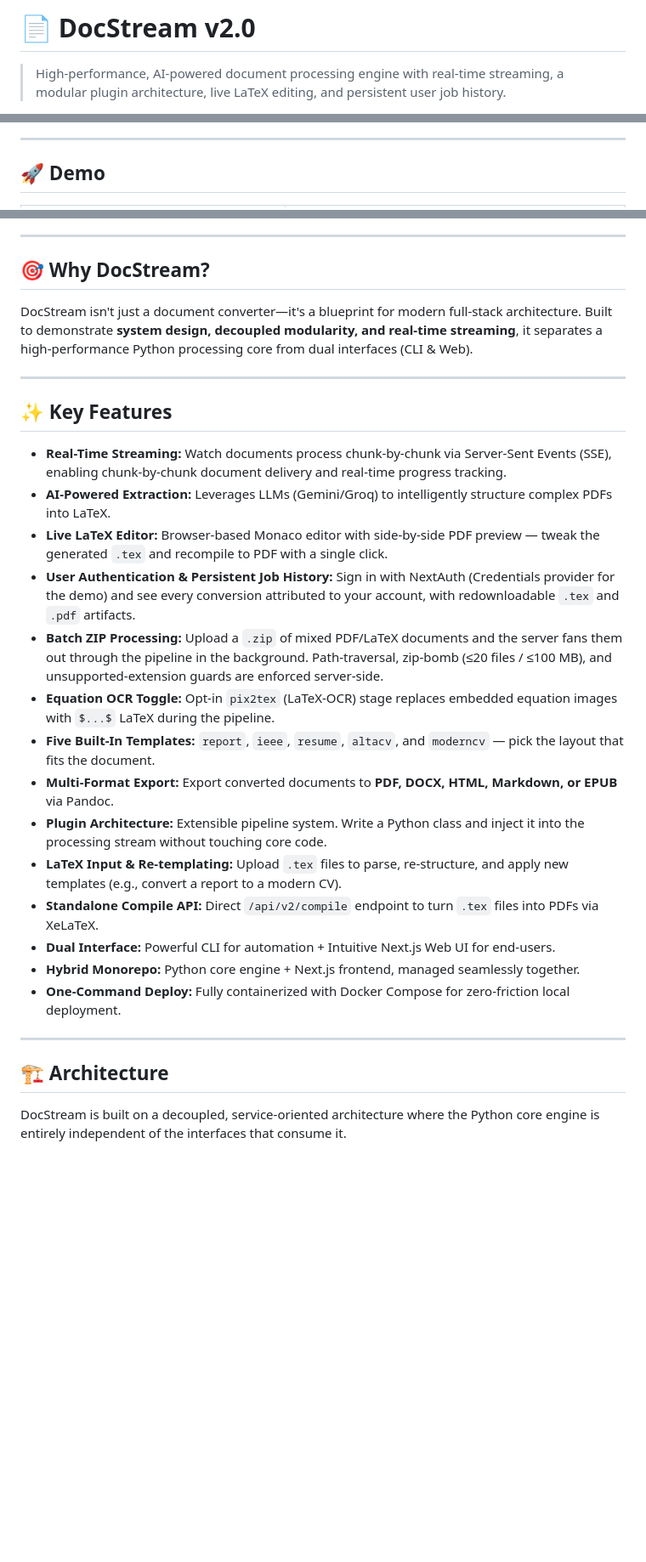
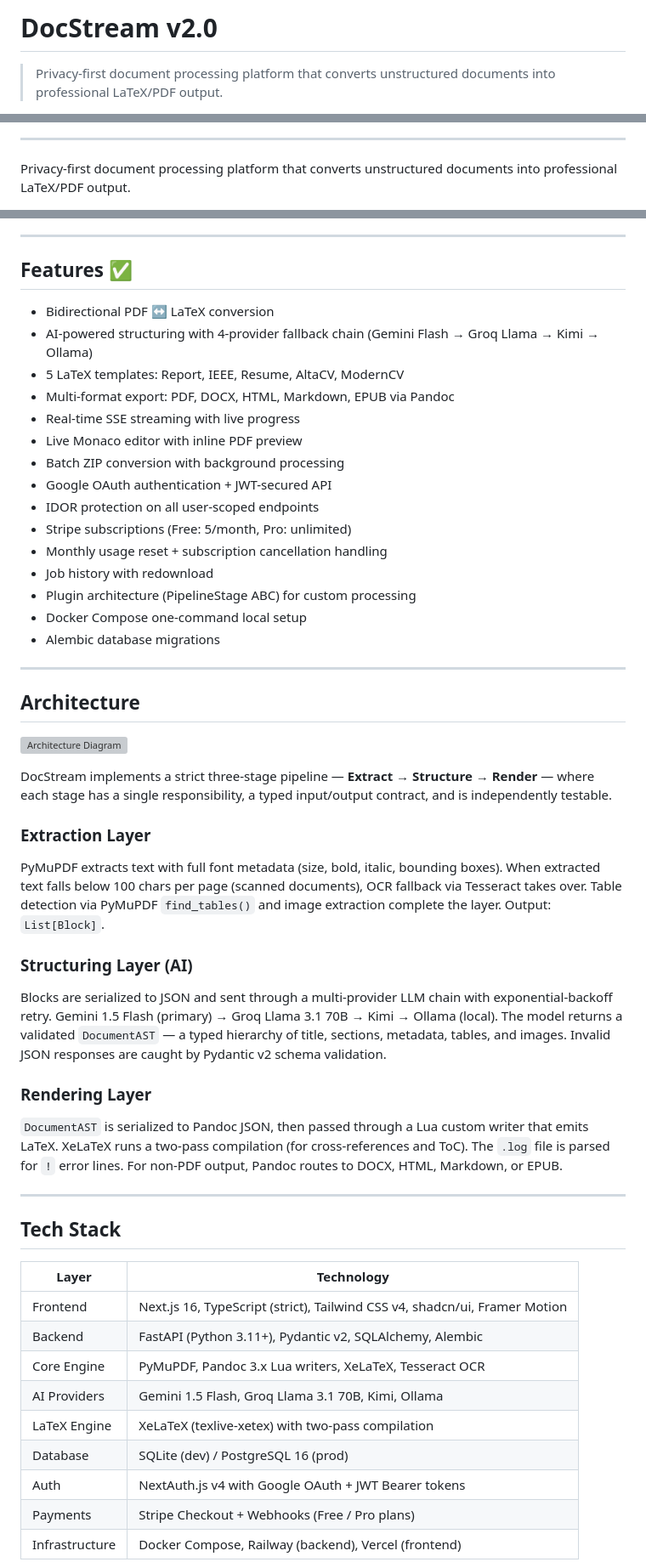
Before and after one commit to YashKasare21/docstream-new, a Markdown page: README.md, 3 parts joined by grey strips. Shown at 85% size. Rendered like a GitHub page; blank space fills up the shorter version; grey boxes are pictures that could not be loaded.

```diff
--- a/README.md
+++ b/README.md
@@ -1,5 +1,5 @@
-# 📄 DocStream v2.0
+# DocStream v2.0
 
-> High-performance, AI-powered document processing engine with real-time streaming, a modular plugin architecture, live LaTeX editing, and persistent user job history.
+> Privacy-first document processing platform that converts unstructured documents into professional LaTeX/PDF output.
 
 [![CI](https://github.com/YashKasare21/docstream-new/actions/workflows/ci.yml/badge.svg)](https://github.com/YashKasare21/docstream-new/actions/workflows/ci.yml)
@@ -11,5 +10,5 @@
 
 ---
 
-## 🚀 Demo
+Privacy-first document processing platform that converts unstructured documents into professional LaTeX/PDF output.
 
@@ -21,32 +17,54 @@
 
 ---
 
-## 🎯 Why DocStream?
+## Features ✅
 
-DocStream isn't just a document converter—it's a blueprint for modern full-stack architecture. Built to demonstrate **system design, decoupled modularity, and real-time streaming**, it separates a high-performance Python processing core from dual interfaces (CLI & Web).
+- Bidirectional PDF ↔ LaTeX conversion
+- AI-powered structuring with 4-provider fallback chain (Gemini Flash → Groq Llama → Kimi → Ollama)
+- 5 LaTeX templates: Report, IEEE, Resume, AltaCV, ModernCV
+- Multi-format export: PDF, DOCX, HTML, Markdown, EPUB via Pandoc
+- Real-time SSE streaming with live progress
+- Live Monaco editor with inline PDF preview
+- Batch ZIP conversion with background processing
+- Google OAuth authentication + JWT-secured API
+- IDOR protection on all user-scoped endpoints
+- Stripe subscriptions (Free: 5/month, Pro: unlimited)
+- Monthly usage reset + subscription cancellation handling
+- Job history with redownload
+- Plugin architecture (PipelineStage ABC) for custom processing
+- Docker Compose one-command local setup
+- Alembic database migrations
 
 ---
 
-## ✨ Key Features
+## Architecture
 
-- **Real-Time Streaming:** Watch documents process chunk-by-chunk via Server-Sent Events (SSE), enabling chunk-by-chunk document delivery and real-time progress tracking.
-- **AI-Powered Extraction:** Leverages LLMs (Gemini/Groq) to intelligently structure complex PDFs into LaTeX.
-- **Live LaTeX Editor:** Browser-based Monaco editor with side-by-side PDF preview — tweak the generated `.tex` and recompile to PDF with a single click.
-- **User Authentication & Persistent Job History:** Sign in with NextAuth (Credentials provider for the demo) and see every conversion attributed to your account, with redownloadable `.tex` and `.pdf` artifacts.
-- **Batch ZIP Processing:** Upload a `.zip` of mixed PDF/LaTeX documents and the server fans them out through the pipeline in the background. Path-traversal, zip-bomb (≤20 files / ≤100 MB), and unsupported-extension guards are enforced server-side.
-- **Equation OCR Toggle:** Opt-in `pix2tex` (LaTeX-OCR) stage replaces embedded equation images with `$...$` LaTeX during the pipeline.
-- **Five Built-In Templates:** `report`, `ieee`, `resume`, `altacv`, and `moderncv` — pick the layout that fits the document.
-- **Multi-Format Export:** Export converted documents to **PDF, DOCX, HTML, Markdown, or EPUB** via Pandoc.
-- **Plugin Architecture:** Extensible pipeline system. Write a Python class and inject it into the processing stream without touching core code.
-- **LaTeX Input & Re-templating:** Upload `.tex` files to parse, re-structure, and apply new templates (e.g., convert a report to a modern CV).
-- **Standalone Compile API:** Direct `/api/v2/compile` endpoint to turn `.tex` files into PDFs via XeLaTeX.
-- **Dual Interface:** Powerful CLI for automation + Intuitive Next.js Web UI for end-users.
-- **Hybrid Monorepo:** Python core engine + Next.js frontend, managed seamlessly together.
-- **One-Command Deploy:** Fully containerized with Docker Compose for zero-friction local deployment.
+![Architecture Diagram](assets/architecture_diagram.jpeg)
+
+DocStream implements a strict three-stage pipeline — **Extract → Structure → Render** — where each stage has a single responsibility, a typed input/output contract, and is independently testable.
+
+### Extraction Layer
+PyMuPDF extracts text with full font metadata (size, bold, italic, bounding boxes). When extracted text falls below 100 chars per page (scanned documents), OCR fallback via Tesseract takes over. Table detection via PyMuPDF `find_tables()` and image extraction complete the layer. Output: `List[Block]`.
+
+### Structuring Layer (AI)
+Blocks are serialized to JSON and sent through a multi-provider LLM chain with exponential-backoff retry. Gemini 1.5 Flash (primary) → Groq Llama 3.1 70B → Kimi → Ollama (local). The model returns a validated `DocumentAST` — a typed hierarchy of title, sections, metadata, tables, and images. Invalid JSON responses are caught by Pydantic v2 schema validation.
+
+### Rendering Layer
+`DocumentAST` is serialized to Pandoc JSON, then passed through a Lua custom writer that emits LaTeX. XeLaTeX runs a two-pass compilation (for cross-references and ToC). The `.log` file is parsed for `!` error lines. For non-PDF output, Pandoc routes to DOCX, HTML, Markdown, or EPUB.
 
 ---
 
-## 🏗️ Architecture
+## Tech Stack
 
-DocStream is built on a decoupled, service-oriented architecture where the Python core engine is entirely independent of the interfaces that consume it.
+| Layer | Technology |
+|---|---|
+| Frontend | Next.js 16, TypeScript (strict), Tailwind CSS v4, shadcn/ui, Framer Motion |
+| Backend | FastAPI (Python 3.11+), Pydantic v2, SQLAlchemy, Alembic |
+| Core Engine | PyMuPDF, Pandoc 3.x Lua writers, XeLaTeX, Tesseract OCR |
+| AI Providers | Gemini 1.5 Flash, Groq Llama 3.1 70B, Kimi, Ollama |
+| LaTeX Engine | XeLaTeX (texlive-xetex) with two-pass compilation |
+| Database | SQLite (dev) / PostgreSQL 16 (prod) |
+| Auth | NextAuth.js v4 with Google OAuth + JWT Bearer tokens |
+| Payments | Stripe Checkout + Webhooks (Free / Pro plans) |
+| Infrastructure | Docker Compose, Railway (backend), Vercel (frontend) |
 
```
Also changed, not shown: other parts of README.md (+140 -120 lines).
